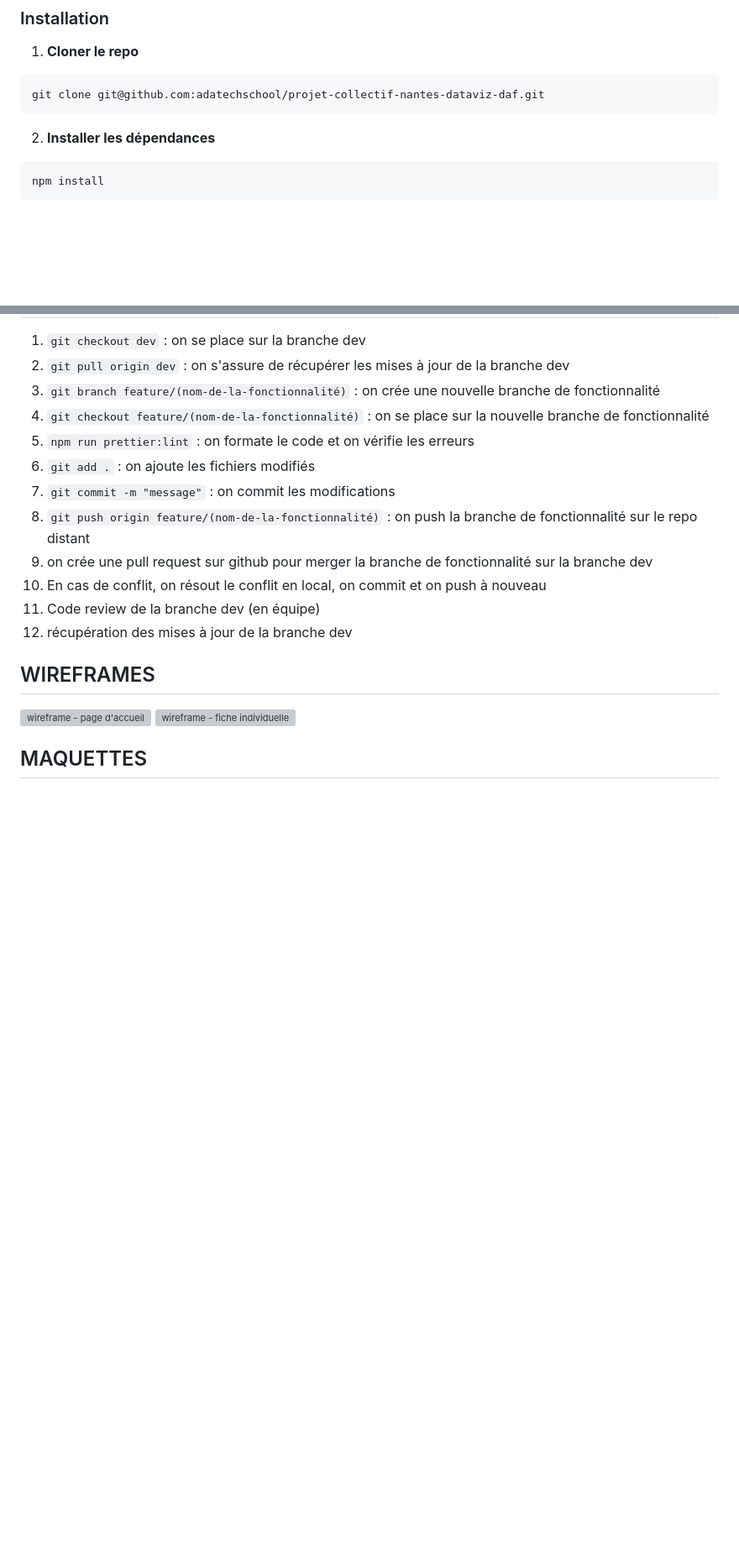
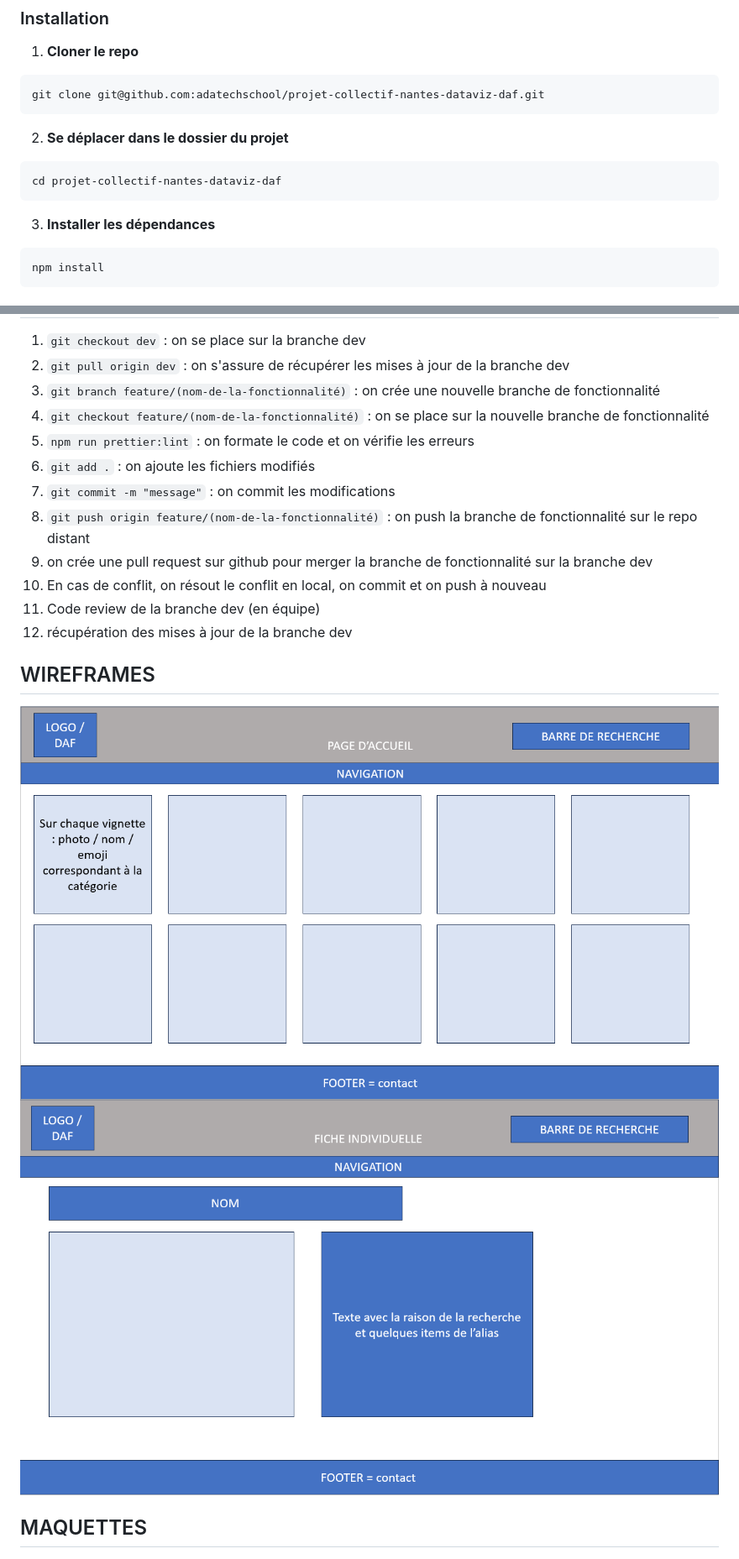
Before and after one commit to adatechschool/projet-collectif-nantes-dataviz-daf, a Markdown page: README.md, 2 parts joined by grey strips. Shown: that part at 84% size. GitHub-like rendering; blank space fills up the shorter version; grey boxes are pictures that could not be loaded.

Commit message:
fix: 🐛  made some other changes on file description

````diff
--- a/README.md
+++ b/README.md
@@ -17,7 +18,13 @@ Ce projet a pour but de créer une application web de visualisation de données
 git clone git@github.com:adatechschool/projet-collectif-nantes-dataviz-daf.git
 ```
 
-2. **Installer les dépendances**
+2. **Se déplacer dans le dossier du projet**
+
+```
+cd projet-collectif-nantes-dataviz-daf
+```
+
+3. **Installer les dépendances**
 
 ```
 npm install
@@ -138,8 +145,8 @@ git config pull.rebase true
 
 ## WIREFRAMES
 
-![wireframe - page d'accueil](assets\wireframe_accueil_daf.png)
-![wireframe - fiche individuelle](assets\wireframe_fiche_daf.png)
+![wireframe - page d'accueil](assets/wireframe_accueil_daf.png)
+![wireframe - fiche individuelle](assets/wireframe_fiche_daf.png)
 
 ## MAQUETTES
 
````
Also changed, not shown: other parts of README.md (+1 -0 lines).
